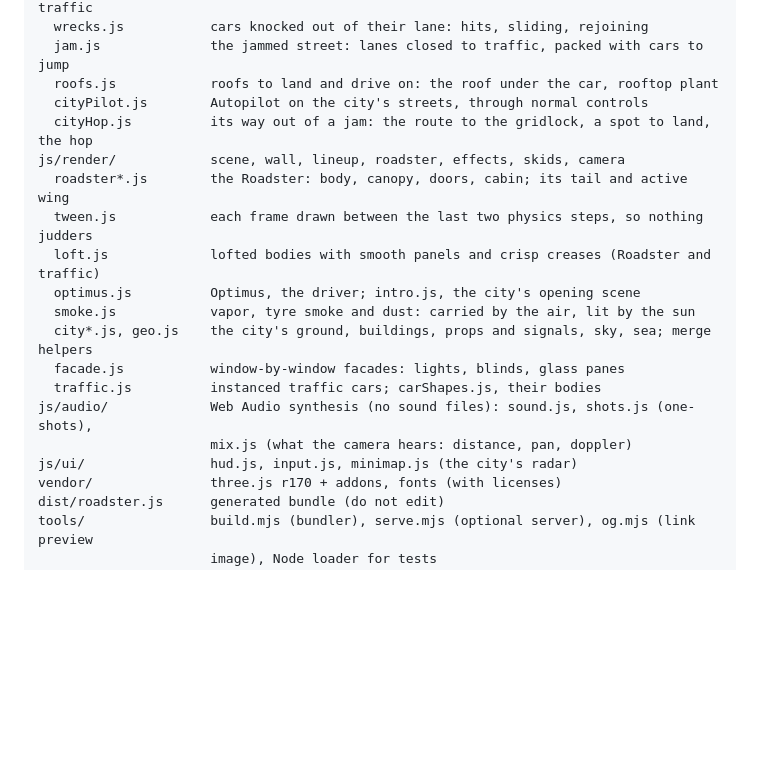
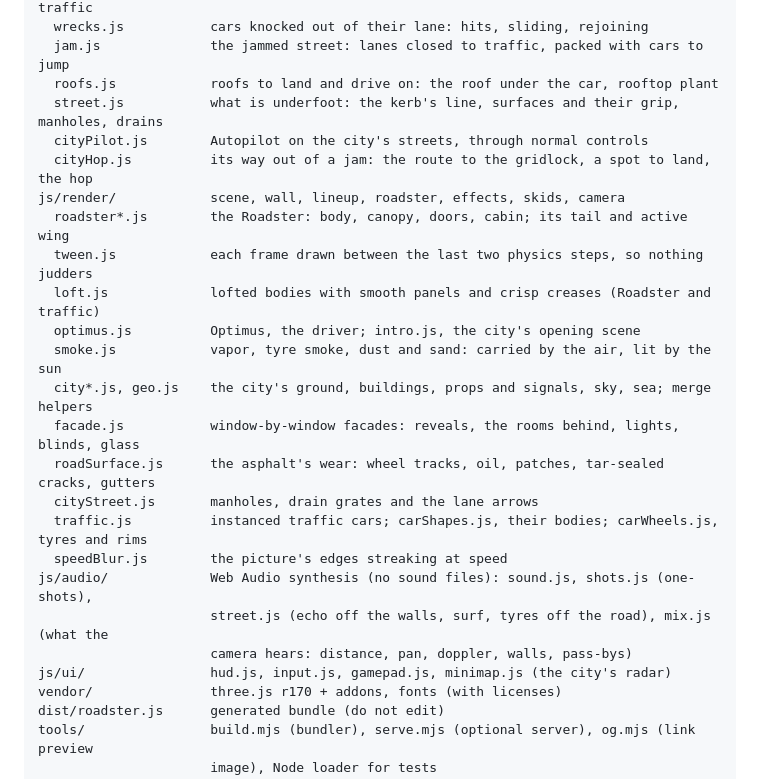
Before and after one commit to ozgrozer/tesla-roadster-sim, a Markdown page: README.md, the part around one of its changes. Rendered like a GitHub page; blank space fills up the shorter version.

Commit message:
Document the city's streets, the cars, the sound and the gamepad
Co-Authored-By: Claude Opus 5.5 (1M context) <noreply@anthropic.com>

```diff
--- a/README.md
+++ b/README.md
@@ -65,6 +67,7 @@ js/sim/               physics, no DOM: runs in Node for tests
   wrecks.js           cars knocked out of their lane: hits, sliding, rejoining
   jam.js              the jammed street: lanes closed to traffic, packed with cars to jump
   roofs.js            roofs to land and drive on: the roof under the car, rooftop plant
+  street.js           what is underfoot: the kerb's line, surfaces and their grip, manholes, drains
   cityPilot.js        Autopilot on the city's streets, through normal controls
   cityHop.js          its way out of a jam: the route to the gridlock, a spot to land, the hop
 js/render/            scene, wall, lineup, roadster, effects, skids, camera
@@ -72,13 +75,17 @@ js/render/            scene, wall, lineup, roadster, effects, skids, camera
   tween.js            each frame drawn between the last two physics steps, so nothing judders
   loft.js             lofted bodies with smooth panels and crisp creases (Roadster and traffic)
   optimus.js          Optimus, the driver; intro.js, the city's opening scene
-  smoke.js            vapor, tyre smoke and dust: carried by the air, lit by the sun
+  smoke.js            vapor, tyre smoke, dust and sand: carried by the air, lit by the sun
   city*.js, geo.js    the city's ground, buildings, props and signals, sky, sea; merge helpers
-  facade.js           window-by-window facades: lights, blinds, glass panes
-  traffic.js          instanced traffic cars; carShapes.js, their bodies
+  facade.js           window-by-window facades: reveals, the rooms behind, lights, blinds, glass
+  roadSurface.js      the asphalt's wear: wheel tracks, oil, patches, tar-sealed cracks, gutters
+  cityStreet.js       manholes, drain grates and the lane arrows
+  traffic.js          instanced traffic cars; carShapes.js, their bodies; carWheels.js, tyres and rims
+  speedBlur.js        the picture's edges streaking at speed
 js/audio/             Web Audio synthesis (no sound files): sound.js, shots.js (one-shots),
-                      mix.js (what the camera hears: distance, pan, doppler)
-js/ui/                hud.js, input.js, minimap.js (the city's radar)
+                      street.js (echo off the walls, surf, tyres off the road), mix.js (what the
+                      camera hears: distance, pan, doppler, walls, pass-bys)
+js/ui/                hud.js, input.js, gamepad.js, minimap.js (the city's radar)
 vendor/               three.js r170 + addons, fonts (with licenses)
 dist/roadster.js      generated bundle (do not edit)
 tools/                build.mjs (bundler), serve.mjs (optional server), og.mjs (link preview
```
Also changed, not shown: other parts of README.md (+7 -5 lines).
